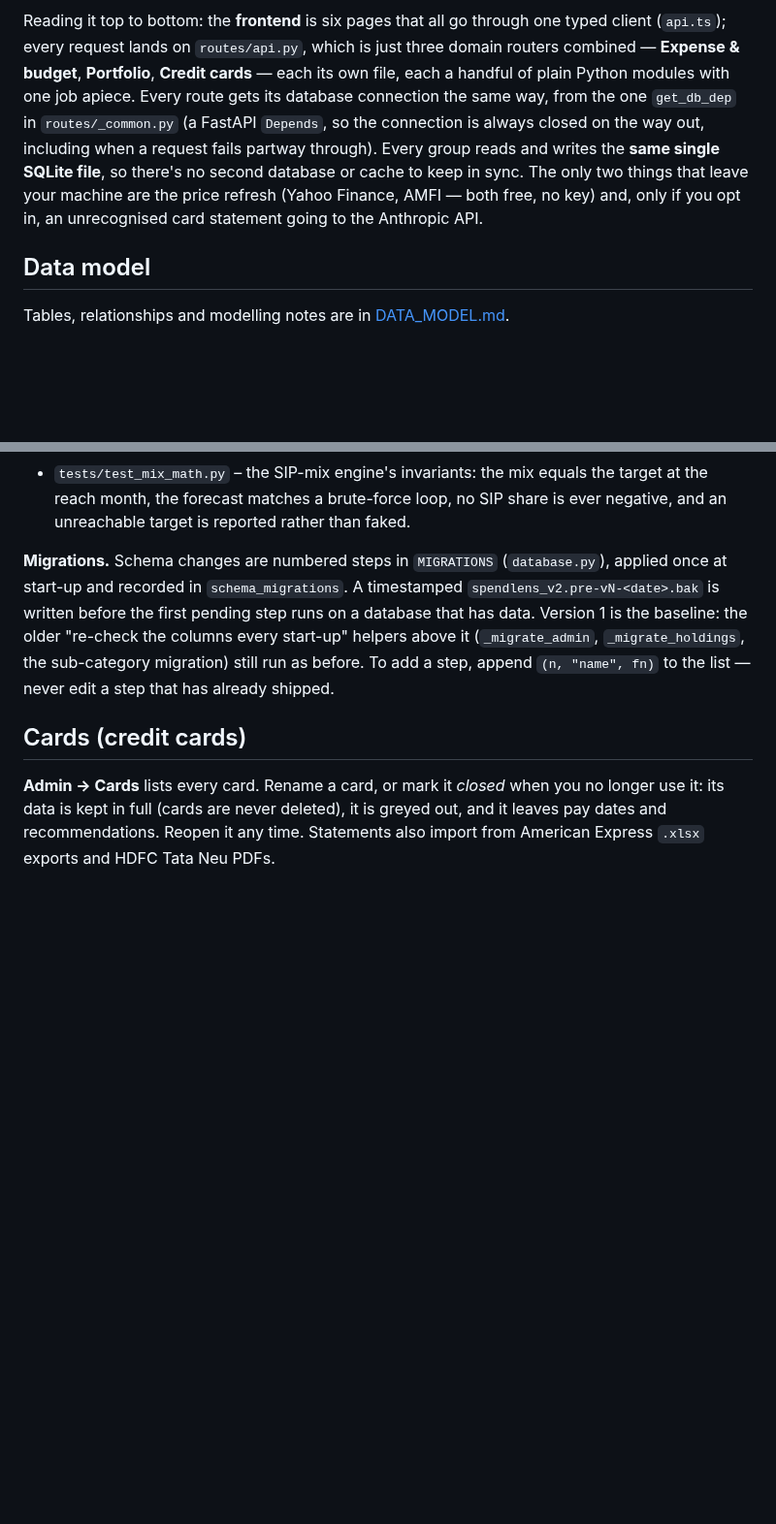
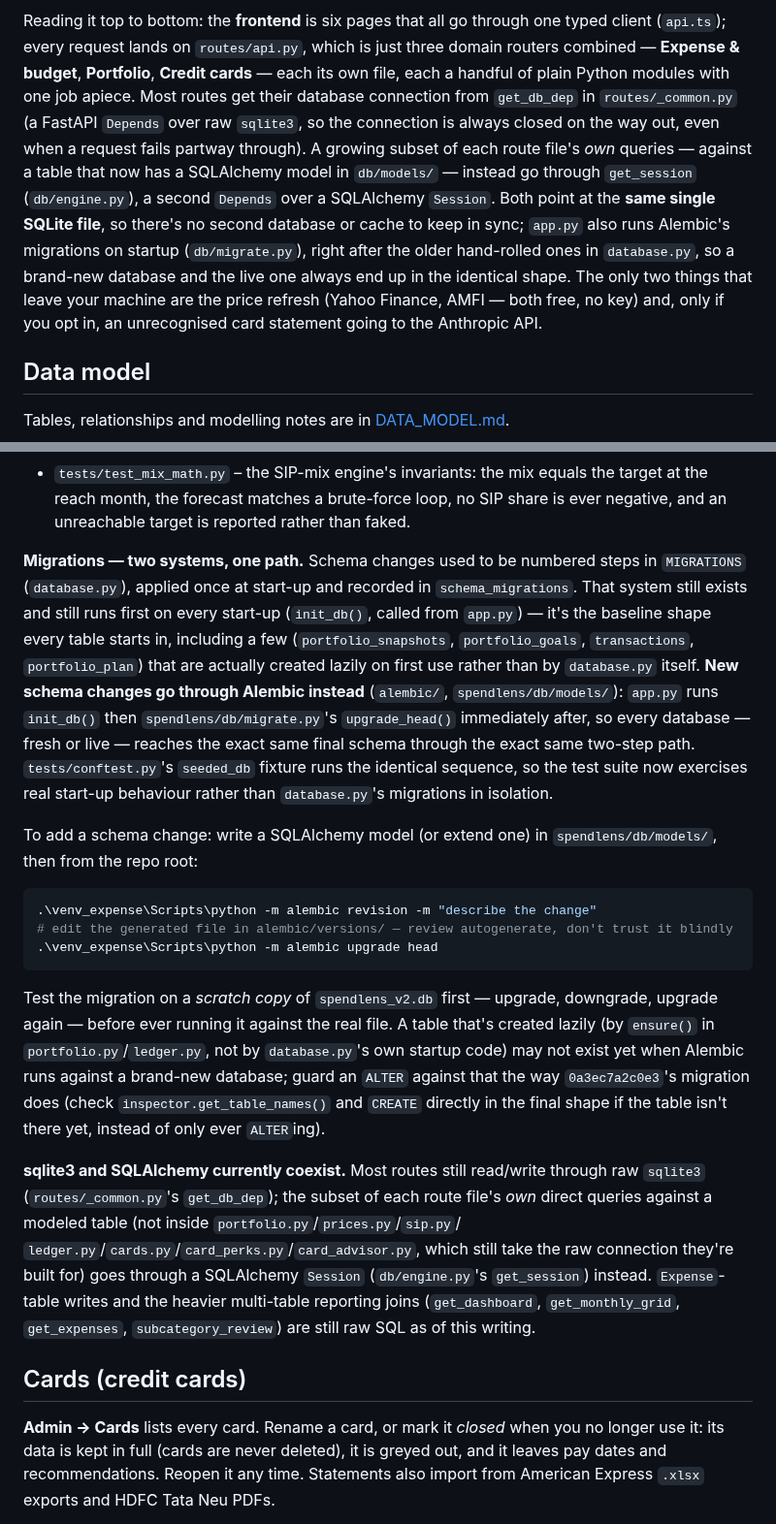
Before and after one commit to Saurabh-153/SpendLens, a Markdown page: README.md, 2 parts joined by grey strips. Shown at 97% size. GitHub-like rendering; blank space fills up the shorter version.

````diff
--- a/README.md
+++ b/README.md
@@ -166,13 +179,17 @@ flowchart TB
 Reading it top to bottom: the **frontend** is six pages that all go through one typed client
 (`api.ts`); every request lands on `routes/api.py`, which is just three domain routers combined
 — **Expense & budget**, **Portfolio**, **Credit cards** — each its own file, each a handful of
-plain Python modules with one job apiece. Every route gets its database connection the same
-way, from the one `get_db_dep` in `routes/_common.py` (a FastAPI `Depends`, so the connection is
-always closed on the way out, including when a request fails partway through). Every group reads
-and writes the **same single SQLite file**, so there's no second database or cache to keep in
-sync. The only two things that leave your machine are the price refresh (Yahoo Finance, AMFI —
-both free, no key) and, only if you opt in, an unrecognised card statement going to the Anthropic
-API.
+plain Python modules with one job apiece. Most routes get their database connection from
+`get_db_dep` in `routes/_common.py` (a FastAPI `Depends` over raw `sqlite3`, so the connection is
+always closed on the way out, even when a request fails partway through). A growing subset of
+each route file's *own* queries — against a table that now has a SQLAlchemy model in
+`db/models/` — instead go through `get_session` (`db/engine.py`), a second `Depends` over a
+SQLAlchemy `Session`. Both point at the **same single SQLite file**, so there's no second
+database or cache to keep in sync; `app.py` also runs Alembic's migrations on startup
+(`db/migrate.py`), right after the older hand-rolled ones in `database.py`, so a brand-new
+database and the live one always end up in the identical shape. The only two things that leave
+your machine are the price refresh (Yahoo Finance, AMFI — both free, no key) and, only if you opt
+in, an unrecognised card statement going to the Anthropic API.
 
 ## Data model
 
@@ -274,13 +291,45 @@ of `spendlens_v2.db` and are skipped if the file is not there.
   at the reach month, the forecast matches a brute-force loop, no SIP share is ever
   negative, and an unreachable target is reported rather than faked.
 
-**Migrations.** Schema changes are numbered steps in `MIGRATIONS` (`database.py`),
-applied once at start-up and recorded in `schema_migrations`. A timestamped
-`spendlens_v2.pre-vN-<date>.bak` is written before the first pending step runs on a
-database that has data. Version 1 is the baseline: the older "re-check the columns every
-start-up" helpers above it (`_migrate_admin`, `_migrate_holdings`, the sub-category
-migration) still run as before. To add a step, append `(n, "name", fn)` to the list —
-never edit a step that has already shipped.
+**Migrations — two systems, one path.** Schema changes used to be numbered steps in
+`MIGRATIONS` (`database.py`), applied once at start-up and recorded in
+`schema_migrations`. That system still exists and still runs first on every start-up
+(`init_db()`, called from `app.py`) — it's the baseline shape every table starts in,
+including a few (`portfolio_snapshots`, `portfolio_goals`, `transactions`,
+`portfolio_plan`) that are actually created lazily on first use rather than by
+`database.py` itself. **New schema changes go through Alembic instead** (`alembic/`,
+`spendlens/db/models/`): `app.py` runs `init_db()` then
+`spendlens/db/migrate.py`'s `upgrade_head()` immediately after, so every
+database — fresh or live — reaches the exact same final schema through the exact same
+two-step path. `tests/conftest.py`'s `seeded_db` fixture runs the identical sequence, so
+the test suite now exercises real start-up behaviour rather than `database.py`'s
+migrations in isolation.
+
+To add a schema change: write a SQLAlchemy model (or extend one) in
+`spendlens/db/models/`, then from the repo root:
+
+```powershell
+.\venv_expense\Scripts\python -m alembic revision -m "describe the change"
+# edit the generated file in alembic/versions/ — review autogenerate, don't trust it blindly
+.\venv_expense\Scripts\python -m alembic upgrade head
+```
+
+Test the migration on a *scratch copy* of `spendlens_v2.db` first — upgrade, downgrade,
+upgrade again — before ever running it against the real file. A table that's created
+lazily (by `ensure()` in `portfolio.py`/`ledger.py`, not by `database.py`'s own startup
+code) may not exist yet when Alembic runs against a brand-new database; guard an `ALTER`
+against that the way `0a3ec7a2c0e3`'s migration does (check `inspector.get_table_names()`
+and `CREATE` directly in the final shape if the table isn't there yet, instead of only
+ever `ALTER`ing).
+
+**sqlite3 and SQLAlchemy currently coexist.** Most routes still read/write through raw
+`sqlite3` (`routes/_common.py`'s `get_db_dep`); the subset of each route file's *own*
+direct queries against a modeled table (not inside `portfolio.py`/`prices.py`/`sip.py`/
+`ledger.py`/`cards.py`/`card_perks.py`/`card_advisor.py`, which still take the raw
+connection they're built for) goes through a SQLAlchemy `Session`
+(`db/engine.py`'s `get_session`) instead. `Expense`-table writes and the heavier
+multi-table reporting joins (`get_dashboard`, `get_monthly_grid`, `get_expenses`,
+`subcategory_review`) are still raw SQL as of this writing.
 
 ## Cards (credit cards)
 
````
Also changed, not shown: other parts of README.md (+15 -2 lines), DATA_MODEL.md (+26 -7 lines), data-model.jpg.
